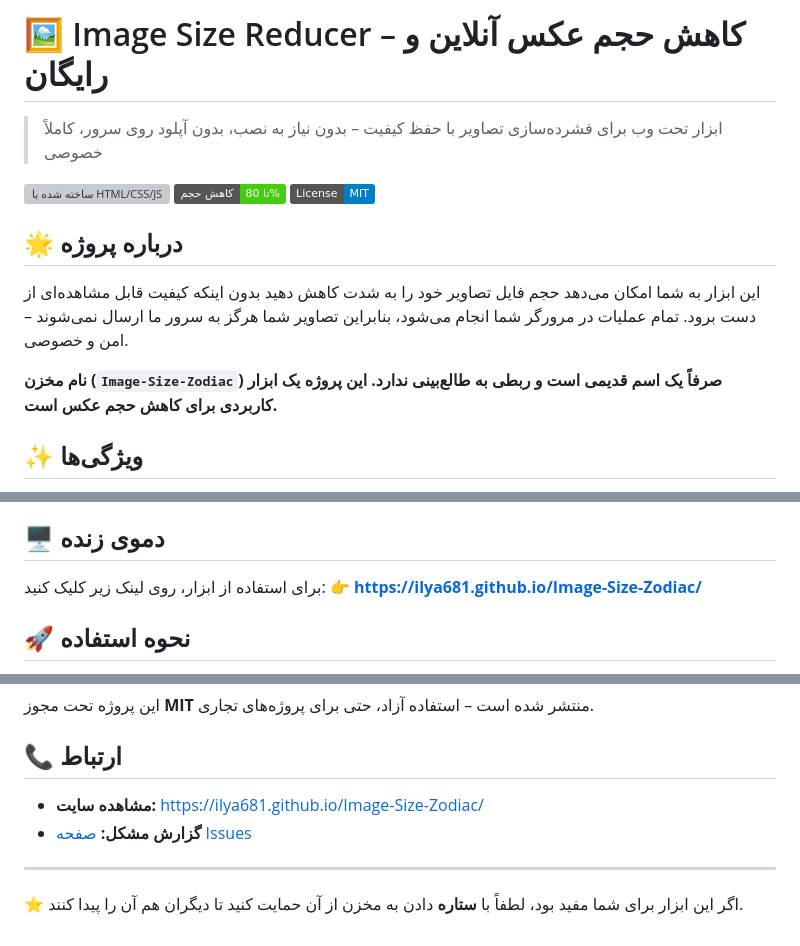
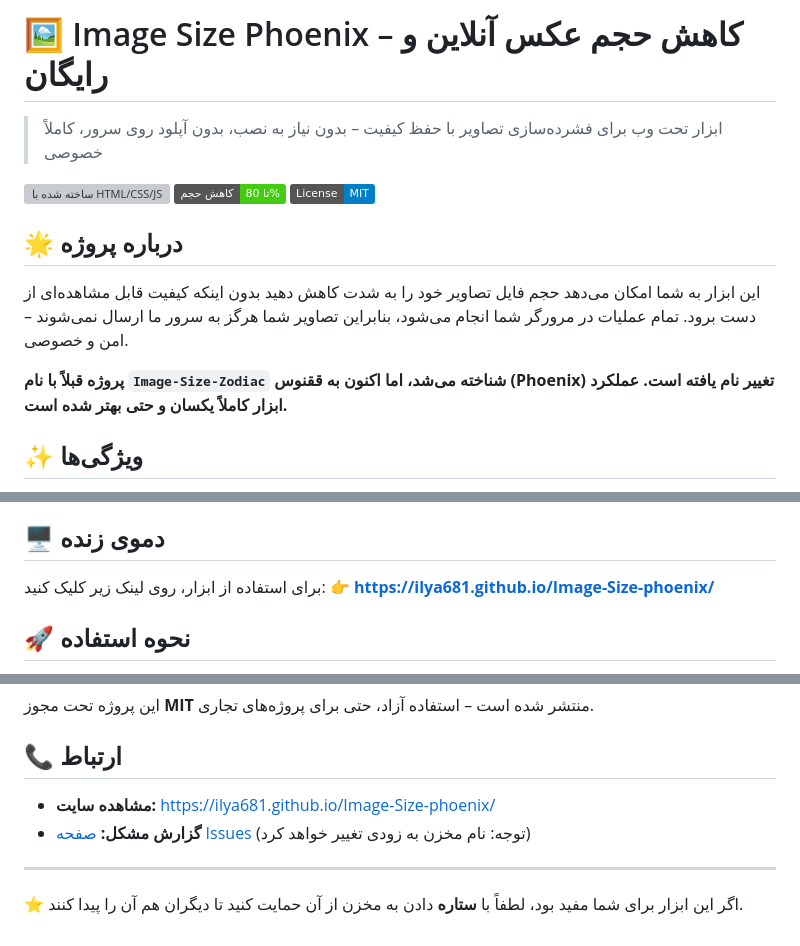
Before and after one commit to ilya681/Image-Size-Zodiac, a Markdown page: README.md, 3 parts joined by grey strips. Drawn GitHub-style; badges without logos; grey boxes are pictures that could not be loaded.

```diff
--- a/README.md
+++ b/README.md
@@ -1,4 +1,4 @@
-# 🖼️ Image Size Reducer – کاهش حجم عکس آنلاین و رایگان
+# 🖼️ Image Size Phoenix – کاهش حجم عکس آنلاین و رایگان
 
 > ابزار تحت وب برای فشرده‌سازی تصاویر با حفظ کیفیت – بدون نیاز به نصب، بدون آپلود روی سرور، کاملاً خصوصی
 
@@ -9,7 +9,7 @@
 ## 🌟 درباره پروژه
 این ابزار به شما امکان می‌دهد حجم فایل تصاویر خود را به شدت کاهش دهید بدون اینکه کیفیت قابل مشاهده‌ای از دست برود. تمام عملیات در مرورگر شما انجام می‌شود، بنابراین تصاویر شما هرگز به سرور ما ارسال نمی‌شوند – امن و خصوصی.
 
-**نام مخزن (`Image-Size-Zodiac`) صرفاً یک اسم قدیمی است و ربطی به طالع‌بینی ندارد. این پروژه یک ابزار کاربردی برای کاهش حجم عکس است.**
+**پروژه قبلاً با نام `Image-Size-Zodiac` شناخته می‌شد، اما اکنون به **ققنوس (Phoenix)** تغییر نام یافته است. عملکرد ابزار کاملاً یکسان و حتی بهتر شده است.**
 
 ## ✨ ویژگی‌ها
 - 📉 کاهش حجم تا ۸۰٪ (مثلاً از ۵ مگابایت به ۱ مگابایت)
@@ -22,7 +22,7 @@
 
 ## 🖥️ دموی زنده
 برای استفاده از ابزار، روی لینک زیر کلیک کنید:
-👉 **[https://ilya681.github.io/Image-Size-Zodiac/](https://ilya681.github.io/Image-Size-Zodiac/)**
+👉 **[https://ilya681.github.io/Image-Size-phoenix/](https://ilya681.github.io/Image-Size-phoenix/)**
 
 ## 🚀 نحوه استفاده
 1. روی دکمه «آماده‌ای شروع کنی! پس بزن بریم» کلیک کنید.
@@ -61,8 +62,8 @@
 این پروژه تحت مجوز **MIT** منتشر شده است – استفاده آزاد، حتی برای پروژه‌های تجاری.
 
 ## 📞 ارتباط
-- **مشاهده سایت:** [https://ilya681.github.io/Image-Size-Zodiac/](https://ilya681.github.io/Image-Size-Zodiac/)
-- **گزارش مشکل:** [صفحه Issues](https://github.com/ilya681/Image-Size-Zodiac/issues)
+- **مشاهده سایت:** [https://ilya681.github.io/Image-Size-phoenix/](https://ilya681.github.io/Image-Size-phoenix/)
+- **گزارش مشکل:** [صفحه Issues](https://github.com/ilya681/Image-Size-Phoenix/issues) (توجه: نام مخزن به زودی تغییر خواهد کرد)
 
 ---
 ⭐️ اگر این ابزار برای شما مفید بود، لطفاً با **ستاره** دادن به مخزن از آن حمایت کنید تا دیگران هم آن را پیدا کنند.
```
Also changed, not shown: other parts of README.md (+3 -2 lines).
